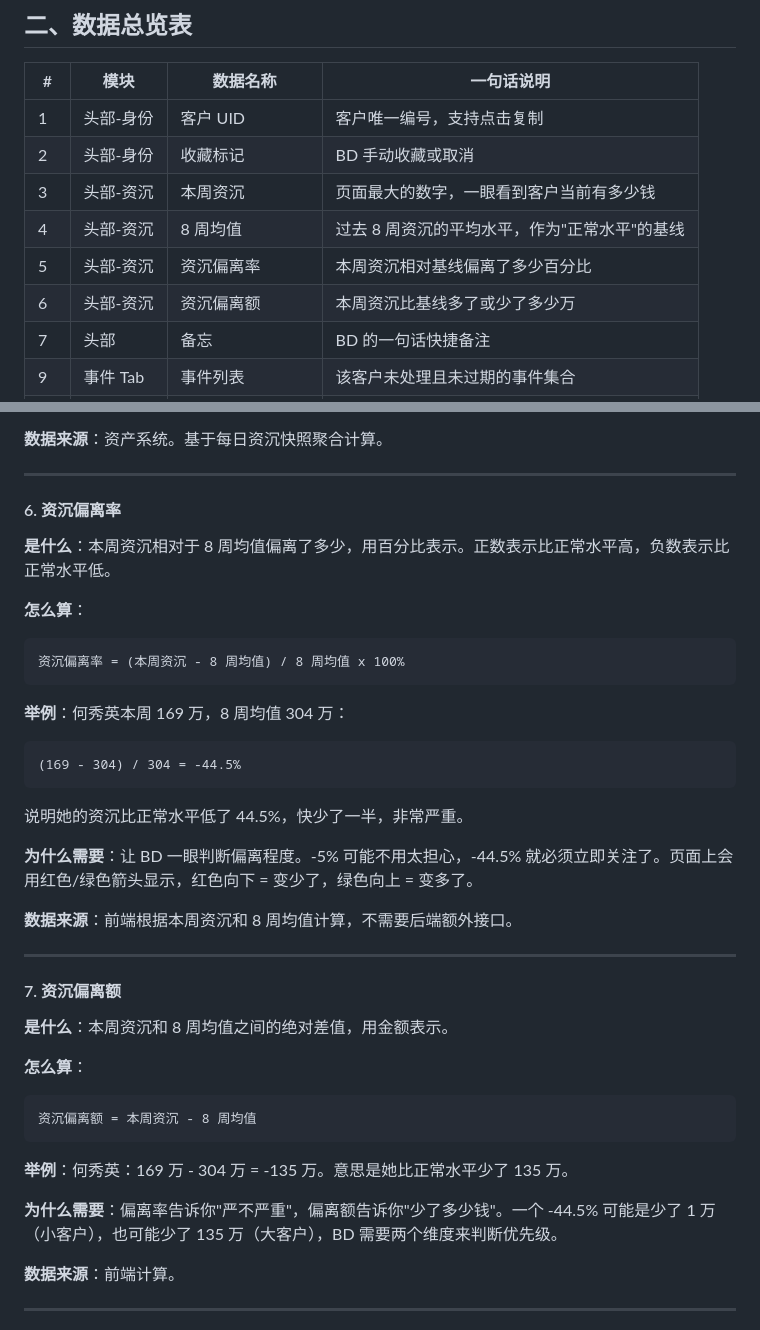
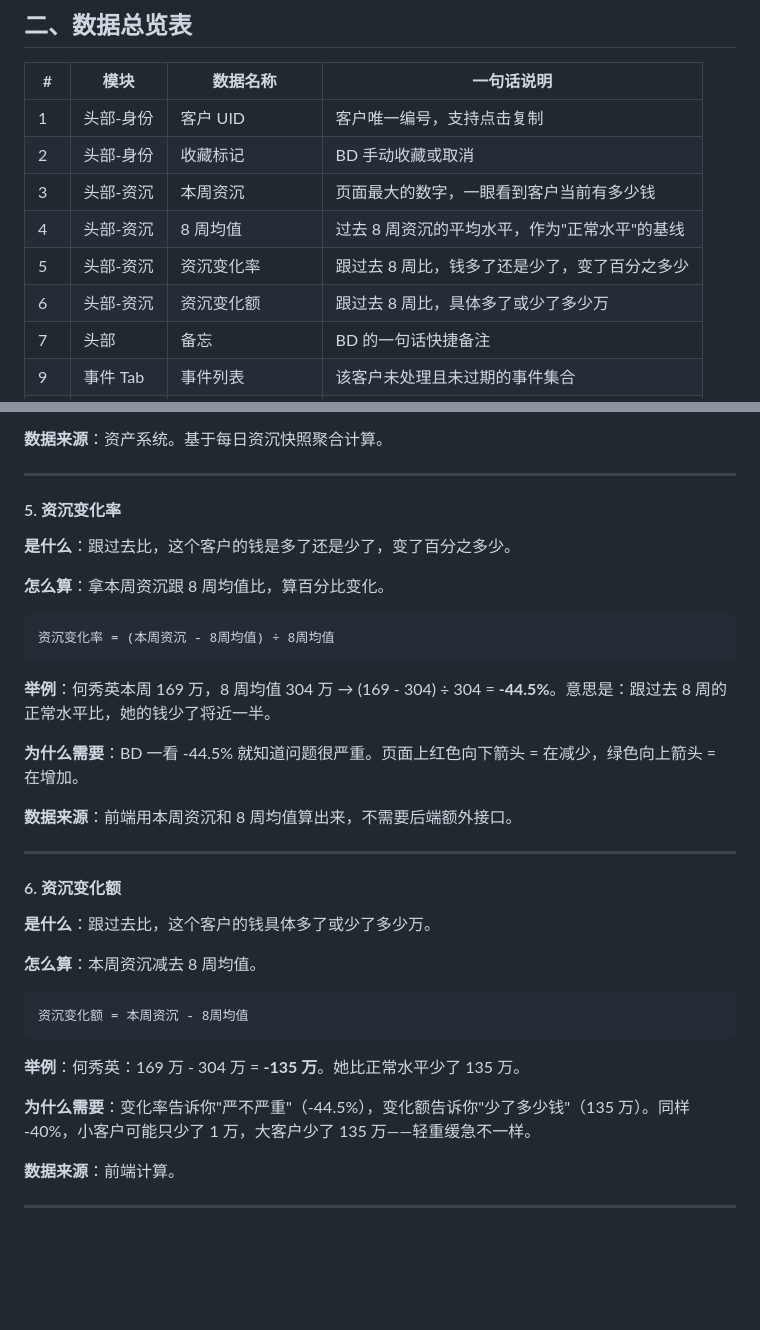
Before and after one commit to victorGPT/slaeshub, a Markdown page: docs/Sales_Hub_数据需求总表.md, 2 parts joined by grey strips. GitHub-like rendering; blank space fills up the shorter version.

Commit message:
docs: rename 偏离率/偏离额 to 变化率/变化额, plain language
Rewrite explanations in plain Chinese. No jargon.
"跟过去比，钱多了还是少了" instead of "相对基线偏离".

Co-Authored-By: Claude Opus 4.6 (1M context) <noreply@anthropic.com>

````diff
--- a/docs/Sales_Hub_数据需求总表.md
+++ b/docs/Sales_Hub_数据需求总表.md
@@ -27,8 +27,8 @@
 | 2 | 头部-身份 | 收藏标记 | BD 手动收藏或取消 |
 | 3 | 头部-资沉 | 本周资沉 | 页面最大的数字，一眼看到客户当前有多少钱 |
 | 4 | 头部-资沉 | 8 周均值 | 过去 8 周资沉的平均水平，作为"正常水平"的基线 |
-| 5 | 头部-资沉 | 资沉偏离率 | 本周资沉相对基线偏离了多少百分比 |
-| 6 | 头部-资沉 | 资沉偏离额 | 本周资沉比基线多了或少了多少万 |
+| 5 | 头部-资沉 | 资沉变化率 | 跟过去 8 周比，钱多了还是少了，变了百分之多少 |
+| 6 | 头部-资沉 | 资沉变化额 | 跟过去 8 周比，具体多了或少了多少万 |
 | 7 | 头部 | 备忘 | BD 的一句话快捷备注 |
 | 9 | 事件 Tab | 事件列表 | 该客户未处理且未过期的事件集合 |
 | 10 | 事件 Tab | 事件明细 | 每条事件的类型、子类型、金额、状态、时间 |
@@ -113,43 +113,37 @@
 
 ---
 
-#### 6. 资沉偏离率
+#### 5. 资沉变化率
 
-**是什么**：本周资沉相对于 8 周均值偏离了多少，用百分比表示。正数表示比正常水平高，负数表示比正常水平低。
+**是什么**：跟过去比，这个客户的钱是多了还是少了，变了百分之多少。
 
-**怎么算**：
+**怎么算**：拿本周资沉跟 8 周均值比，算百分比变化。
 
 ```
-资沉偏离率 = (本周资沉 - 8 周均值) / 8 周均值 x 100%
+资沉变化率 = (本周资沉 - 8周均值) ÷ 8周均值
 ```
 
-**举例**：何秀英本周 169 万，8 周均值 304 万：
+**举例**：何秀英本周 169 万，8 周均值 304 万 → (169 - 304) ÷ 304 = **-44.5%**。意思是：跟过去 8 周的正常水平比，她的钱少了将近一半。
 
-```
-(169 - 304) / 304 = -44.5%
-```
+**为什么需要**：BD 一看 -44.5% 就知道问题很严重。页面上红色向下箭头 = 在减少，绿色向上箭头 = 在增加。
 
-说明她的资沉比正常水平低了 44.5%，快少了一半，非常严重。
-
-**为什么需要**：让 BD 一眼判断偏离程度。-5% 可能不用太担心，-44.5% 就必须立即关注了。页面上会用红色/绿色箭头显示，红色向下 = 变少了，绿色向上 = 变多了。
-
-**数据来源**：前端根据本周资沉和 8 周均值计算，不需要后端额外接口。
+**数据来源**：前端用本周资沉和 8 周均值算出来，不需要后端额外接口。
 
 ---
 
-#### 7. 资沉偏离额
+#### 6. 资沉变化额
 
-**是什么**：本周资沉和 8 周均值之间的绝对差值，用金额表示。
+**是什么**：跟过去比，这个客户的钱具体多了或少了多少万。
 
-**怎么算**：
+**怎么算**：本周资沉减去 8 周均值。
 
 ```
-资沉偏离额 = 本周资沉 - 8 周均值
+资沉变化额 = 本周资沉 - 8周均值
 ```
 
-**举例**：何秀英：169 万 - 304 万 = -135 万。意思是她比正常水平少了 135 万。
+**举例**：何秀英：169 万 - 304 万 = **-135 万**。她比正常水平少了 135 万。
 
-**为什么需要**：偏离率告诉你"严不严重"，偏离额告诉你"少了多少钱"。一个 -44.5% 可能是少了 1 万（小客户），也可能少了 135 万（大客户），BD 需要两个维度来判断优先级。
+**为什么需要**：变化率告诉你"严不严重"（-44.5%），变化额告诉你"少了多少钱"（135 万）。同样 -40%，小客户可能只少了 1 万，大客户少了 135 万——轻重缓急不一样。
 
 **数据来源**：前端计算。
 
````
